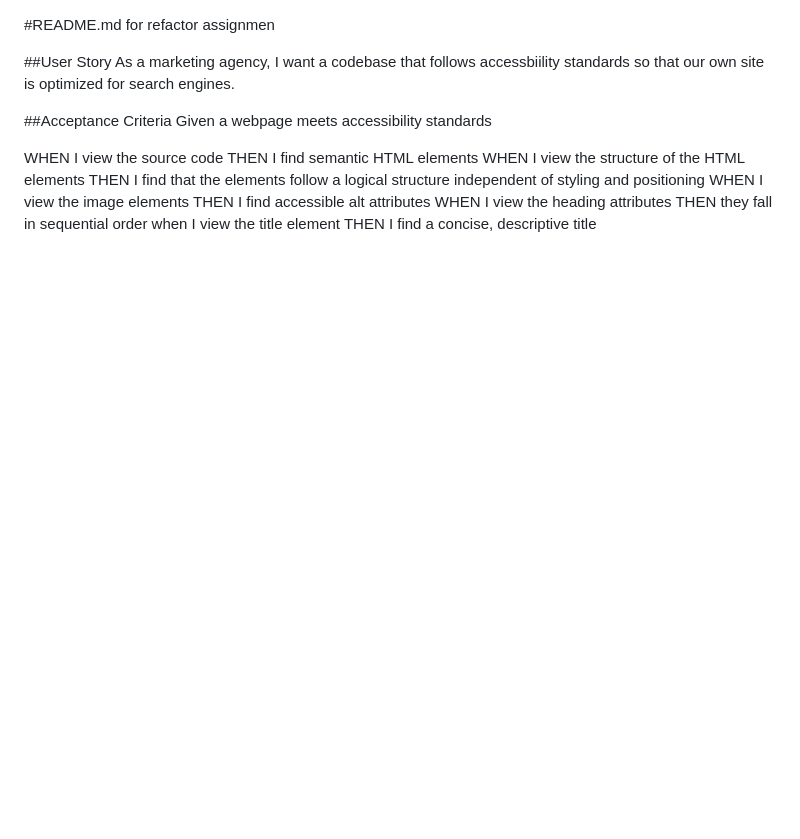
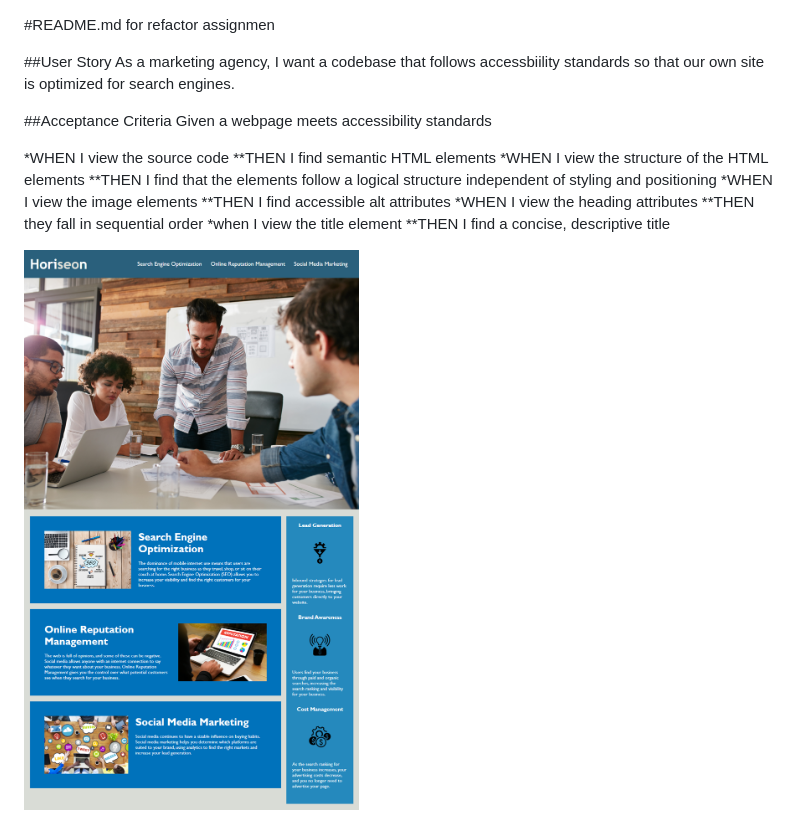
Before and after one commit to aburpee/assignment-1-code-refactor, a Markdown page: README.md, the part around the change. Rendered like a GitHub page; pictures changed too: Develop/assets/images/demo-image.png (added); blank space fills up the shorter version.

Commit message:
added image to readme

```diff
--- a/README.md
+++ b/README.md
@@ -7,13 +7,16 @@ As a marketing agency, I want a codebase that follows accessbiility standards so
 ##Acceptance Criteria
 Given a webpage meets accessibility standards
 
-WHEN I view the source code
-THEN I find semantic HTML elements
-WHEN I view the structure of the HTML elements
-THEN I find that the elements follow a logical structure independent of styling and positioning
-WHEN I view the image elements
-THEN I find accessible alt attributes
-WHEN I view the heading attributes
-THEN they fall in sequential order
-when I view the title element
-THEN I find a concise, descriptive title
+*WHEN I view the source code
+**THEN I find semantic HTML elements
+*WHEN I view the structure of the HTML elements
+**THEN I find that the elements follow a logical structure independent of styling and positioning
+*WHEN I view the image elements
+**THEN I find accessible alt attributes
+*WHEN I view the heading attributes
+**THEN they fall in sequential order
+*when I view the title element
+**THEN I find a concise, descriptive title
+
+
+![Demo image to follow](./Develop/assets/images/demo-image.png)
```
